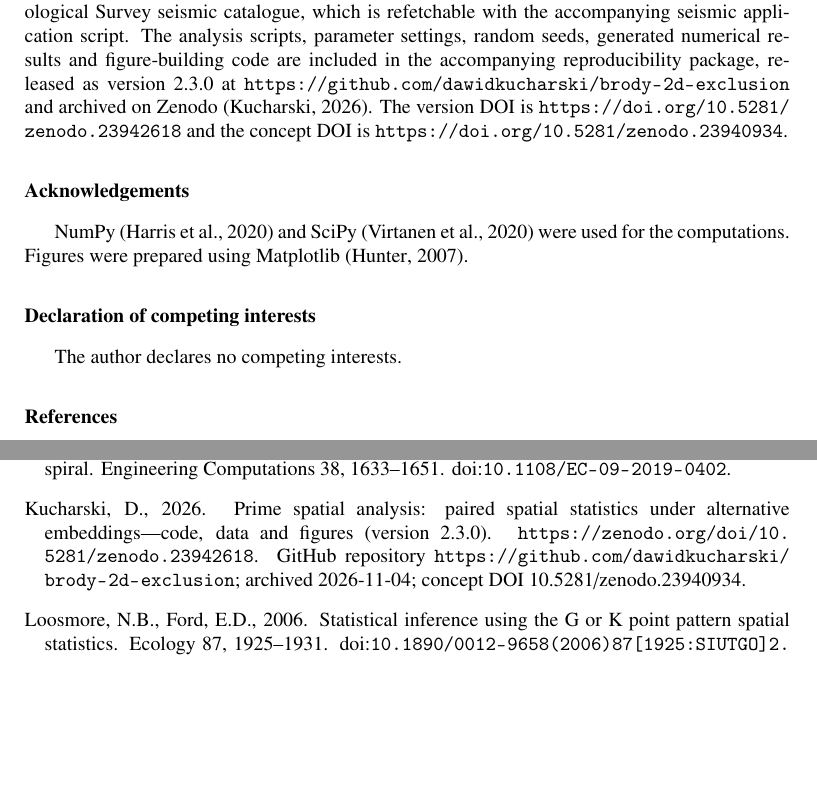
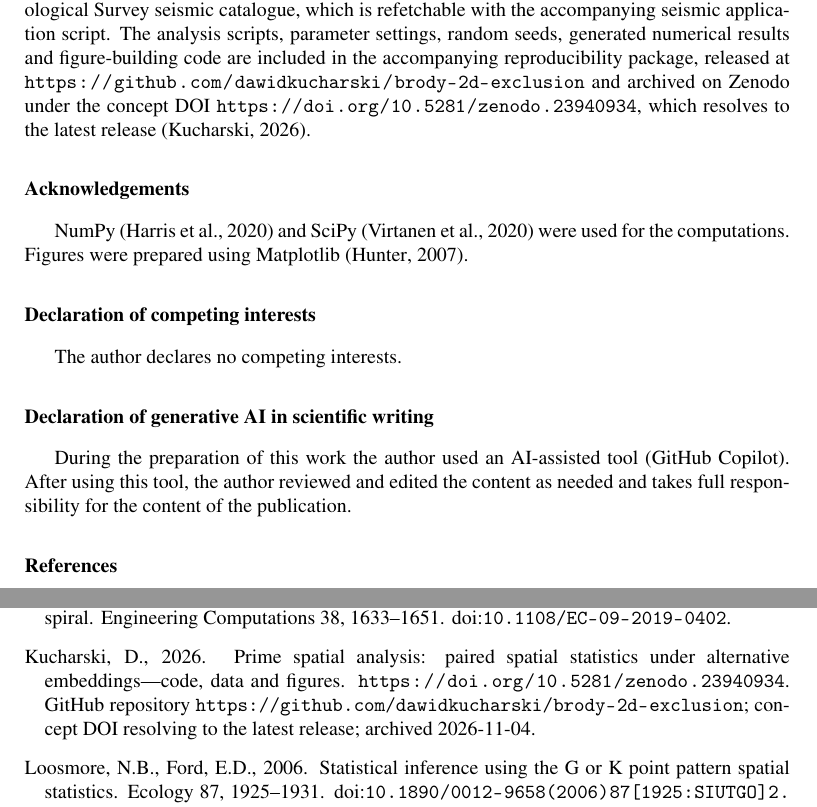
Before and after one commit to dawidkucharski/brody-2d-exclusion, a LaTeX paper (elsarticle/aurora_manuscript.tex): two parts of pages 20 and 21 of 22, joined at a grey line, cut so that both start at the same text, the shorter picture padded with empty space. Compiled offline with pdfLaTeX.

Commit message:
Restore concise generative-AI declaration per journal policy; clean bibliography URL breaks

```diff
--- a/elsarticle/aurora_manuscript.tex
+++ b/elsarticle/aurora_manuscript.tex
@@ -13,6 +13,8 @@
 \usepackage{booktabs}
 \usepackage{float}
 \pdfstringdefDisableCommands{\def\corref#1{}}
+\emergencystretch=1.5em
+\Urlmuskip=0mu plus 2mu
 
 \theoremstyle{definition}
 \newtheorem{definition}{Definition}[section]
@@ -1061,11 +1063,10 @@ The inputs are the prime set generated from the stated upper bound and the
 cached U.S.~Geological Survey seismic catalogue, which is refetchable with
 the accompanying seismic application script. The analysis scripts, parameter
 settings, random seeds, generated numerical results and figure-building code
-are included in the accompanying reproducibility package, released as version
-2.3.0 at \url{https://github.com/dawidkucharski/brody-2d-exclusion} and
-archived on Zenodo \citep{KUCHARSKI-2026-CODE}. The version DOI is
-\url{https://doi.org/10.5281/zenodo.23942618} and the concept DOI is
-\url{https://doi.org/10.5281/zenodo.23940934}.
+are included in the accompanying reproducibility package, released at
+\url{https://github.com/dawidkucharski/brody-2d-exclusion} and archived on
+Zenodo under the concept DOI \url{https://doi.org/10.5281/zenodo.23940934},
+which resolves to the latest release \citep{KUCHARSKI-2026-CODE}.
 
 \section*{Acknowledgements}
 NumPy \citep{HARRIS-2020} and SciPy \citep{VIRTANEN-2020} were used for the
@@ -1074,6 +1075,12 @@ computations. Figures were prepared using Matplotlib \citep{HUNTER-2007}.
 \section*{Declaration of competing interests}
 The author declares no competing interests.
 
+\section*{Declaration of generative AI in scientific writing}
+During the preparation of this work the author used an AI-assisted tool
+(GitHub Copilot). After using this tool, the author reviewed and edited the
+content as needed and takes full responsibility for the content of the
+publication.
+
 \bibliographystyle{elsarticle-harv}
 \bibliography{aurora_refs}
 
```
Also changed, not shown: elsarticle/aurora_refs.bib (+3 -3 lines), 3 other files.
